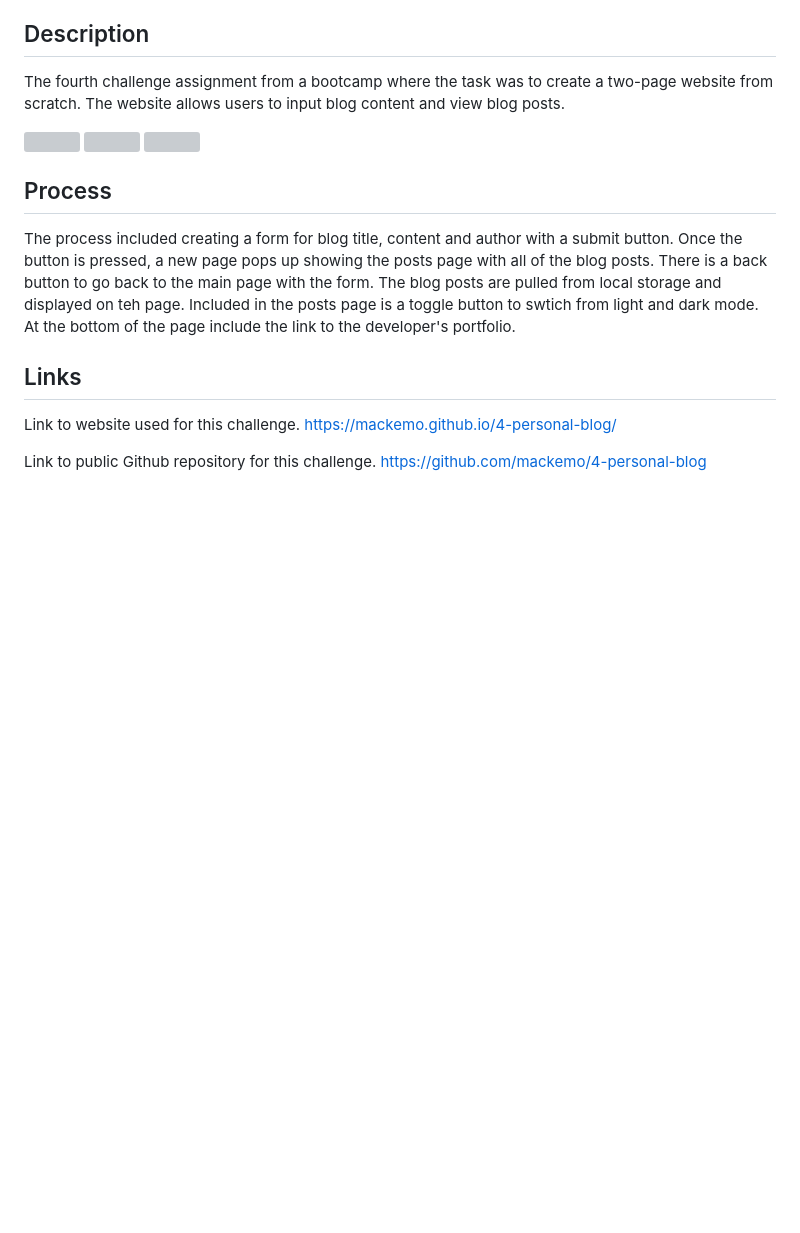
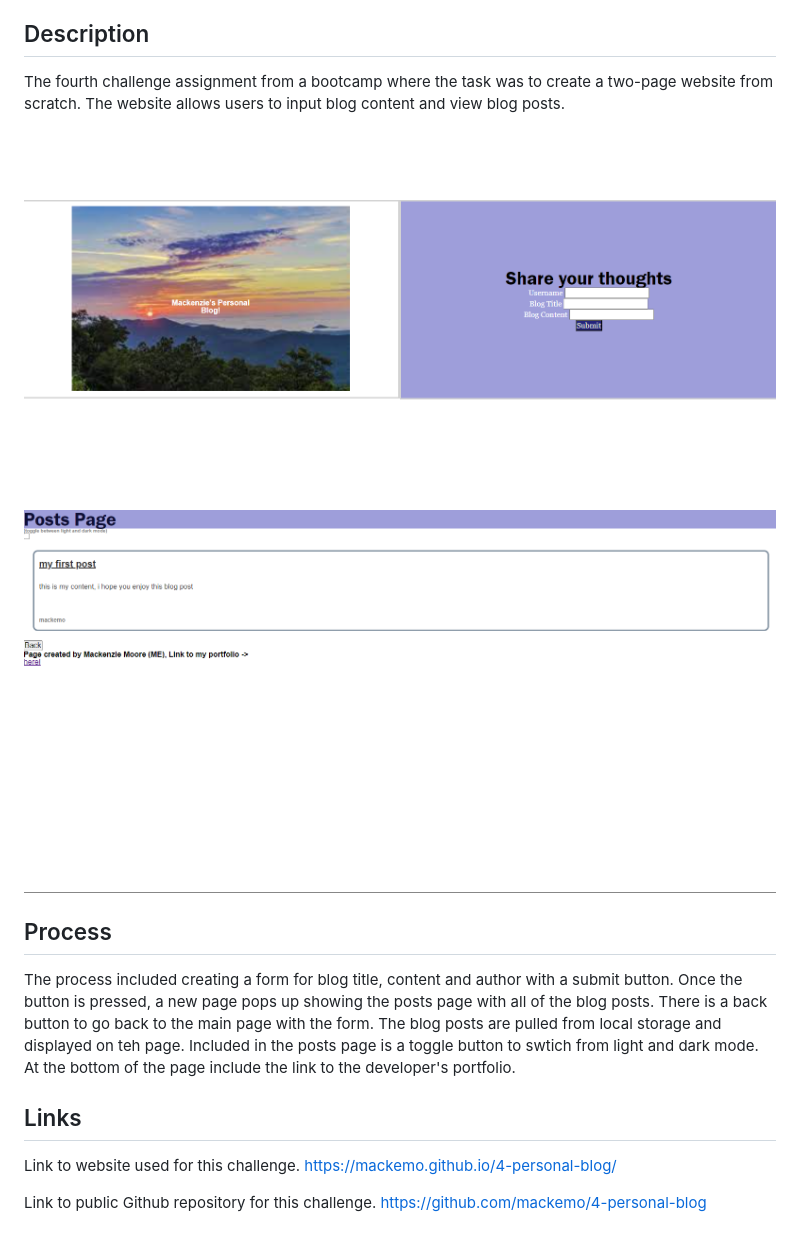
Before and after one commit to mackemo/4-personal-blog, a Markdown page: README.md, the part around the change. GitHub-like rendering; pictures changed too: assets/images/image-1.png (added), assets/images/image.png (added); blank space fills up the shorter version; grey boxes are pictures that could not be loaded.

Commit message:
added screenshots to README

```diff
--- a/README.md
+++ b/README.md
@@ -4,9 +4,8 @@
 
 The fourth challenge assignment from a bootcamp where the task was to create a two-page website from scratch. The website allows users to input blog content and view blog posts.
 
-<img src=/>
-<img src=/>
-<img src=/>
+<img src="./assets/images/image.png"/>
+<img src="./assets/images/image-1.png"/>
 
 
 ## Process
```
